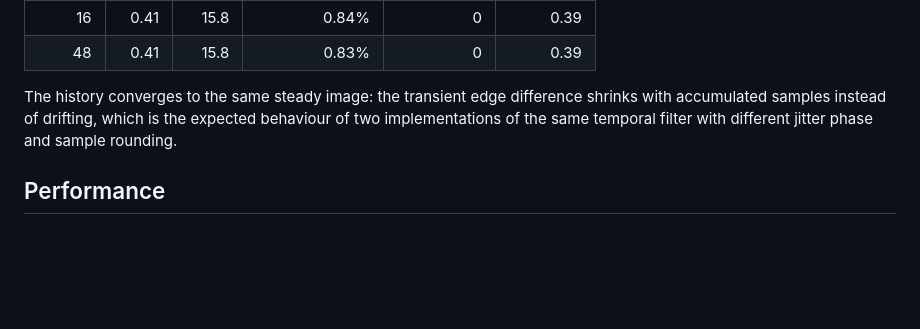
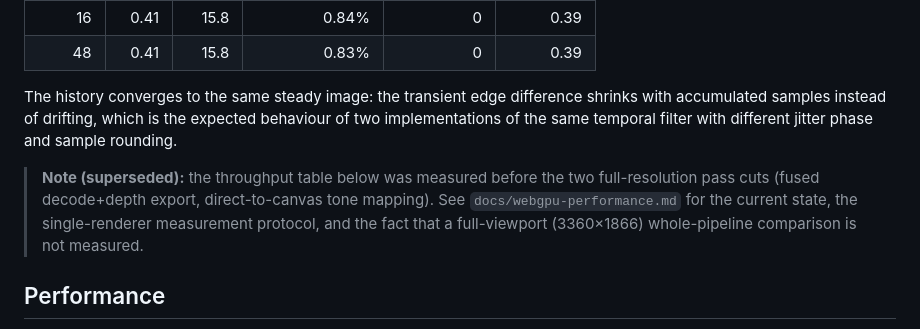
Before and after one commit to Arecsu/monk-viewer, a Markdown page: docs/webgpu-parity.md, the part around the change. Drawn GitHub-style; blank space fills up the shorter version.

```diff
--- a/docs/webgpu-parity.md
+++ b/docs/webgpu-parity.md
@@ -45,6 +45,11 @@ The history converges to the same steady image: the transient edge difference sh
 of drifting, which is the expected behaviour of two implementations of the same temporal filter with different jitter
 phase and sample rounding.
 
+> **Note (superseded):** the throughput table below was measured before the two full-resolution pass cuts
+> (fused decode+depth export, direct-to-canvas tone mapping). See `docs/webgpu-performance.md` for the current
+> state, the single-renderer measurement protocol, and the fact that a full-viewport (3360×1866) whole-pipeline
+> comparison is not measured.
+
 ## Performance
 
 Exclusive protocol: the production loops are paused and verified quiescent, the queue is drained, both backends run
```
Also changed, not shown: docs/webgpu-native.md (+5 -1 lines), docs/webgpu-performance.md (added, +79 -0 lines).
